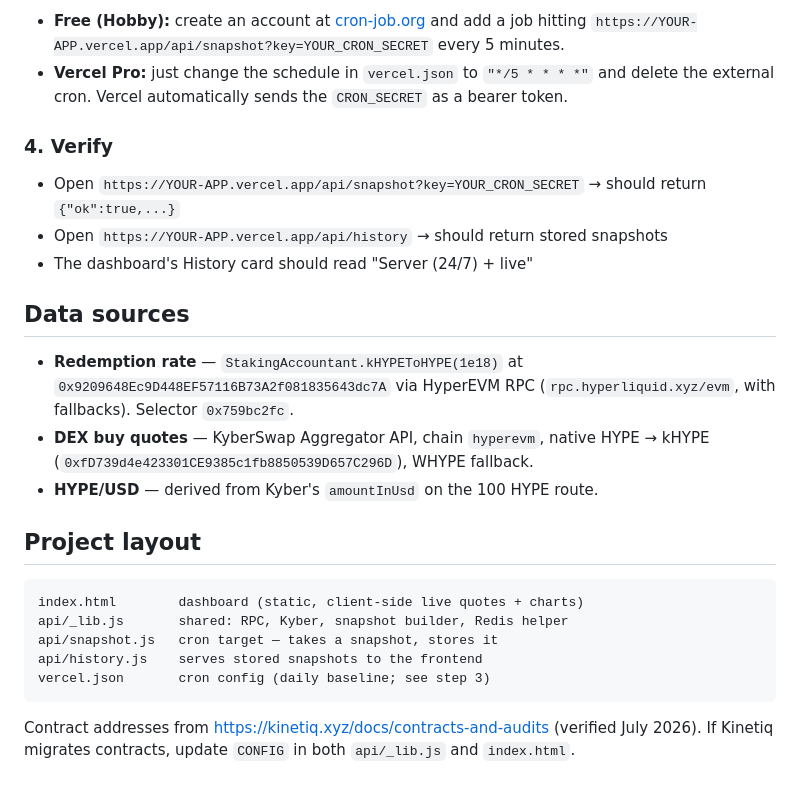
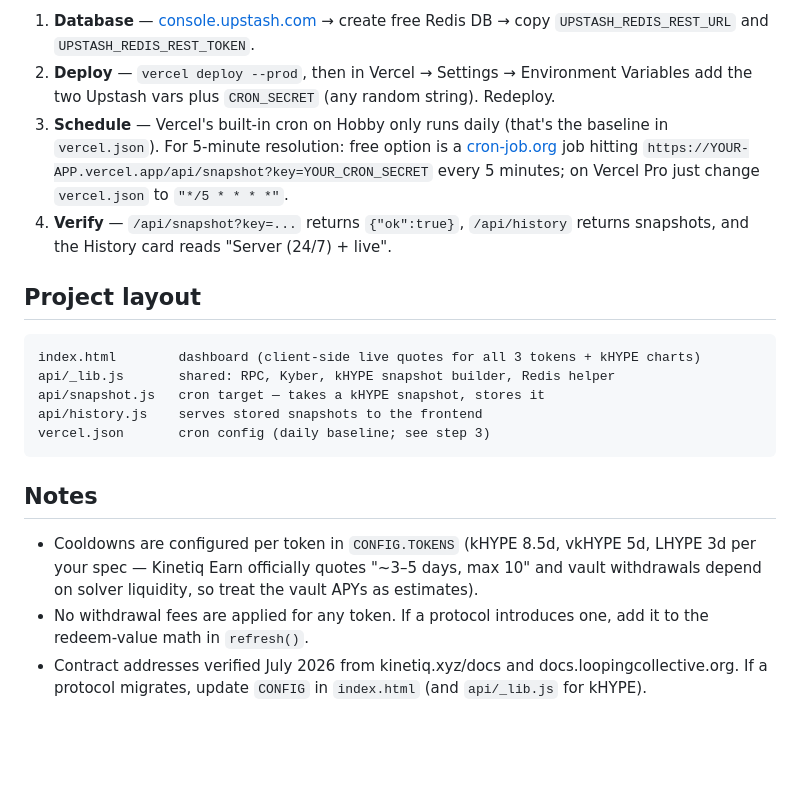
Before and after one commit to jimmick55/khype-arb-dashboard, a Markdown page: README.md, the part around one of its changes. Drawn GitHub-style; blank space fills up the shorter version.

````diff
--- a/README.md
+++ b/README.md
@@ -55,34 +52,34 @@ resolution, pick one:
-- **Free (Hobby):** create an account at [cron-job.org](https://cron-job.org)
-  and add a job hitting `https://YOUR-APP.vercel.app/api/snapshot?key=YOUR_CRON_SECRET`
-  every 5 minutes.
-- **Vercel Pro:** just change the schedule in `vercel.json` to `"*/5 * * * *"`
-  and delete the external cron. Vercel automatically sends the `CRON_SECRET`
-  as a bearer token.
-
-### 4. Verify
-- Open `https://YOUR-APP.vercel.app/api/snapshot?key=YOUR_CRON_SECRET` → should return `{"ok":true,...}`
-- Open `https://YOUR-APP.vercel.app/api/history` → should return stored snapshots
-- The dashboard's History card should read "Server (24/7) + live"
-
-## Data sources
-
-- **Redemption rate** — `StakingAccountant.kHYPEToHYPE(1e18)` at
-  `0x9209648Ec9D448EF57116B73A2f081835643dc7A` via HyperEVM RPC
-  (`rpc.hyperliquid.xyz/evm`, with fallbacks). Selector `0x759bc2fc`.
-- **DEX buy quotes** — KyberSwap Aggregator API, chain `hyperevm`, native HYPE →
-  kHYPE (`0xfD739d4e423301CE9385c1fb8850539D657C296D`), WHYPE fallback.
-- **HYPE/USD** — derived from Kyber's `amountInUsd` on the 100 HYPE route.
+1. **Database** — [console.upstash.com](https://console.upstash.com) → create
+   free Redis DB → copy `UPSTASH_REDIS_REST_URL` and `UPSTASH_REDIS_REST_TOKEN`.
+2. **Deploy** — `vercel deploy --prod`, then in Vercel → Settings →
+   Environment Variables add the two Upstash vars plus `CRON_SECRET` (any
+   random string). Redeploy.
+3. **Schedule** — Vercel's built-in cron on Hobby only runs daily (that's the
+   baseline in `vercel.json`). For 5-minute resolution: free option is a
+   [cron-job.org](https://cron-job.org) job hitting
+   `https://YOUR-APP.vercel.app/api/snapshot?key=YOUR_CRON_SECRET` every
+   5 minutes; on Vercel Pro just change `vercel.json` to `"*/5 * * * *"`.
+4. **Verify** — `/api/snapshot?key=...` returns `{"ok":true}`, `/api/history`
+   returns snapshots, and the History card reads "Server (24/7) + live".
 
 ## Project layout
 
 ```
-index.html        dashboard (static, client-side live quotes + charts)
-api/_lib.js       shared: RPC, Kyber, snapshot builder, Redis helper
-api/snapshot.js   cron target — takes a snapshot, stores it
+index.html        dashboard (client-side live quotes for all 3 tokens + kHYPE charts)
+api/_lib.js       shared: RPC, Kyber, kHYPE snapshot builder, Redis helper
+api/snapshot.js   cron target — takes a kHYPE snapshot, stores it
 api/history.js    serves stored snapshots to the frontend
 vercel.json       cron config (daily baseline; see step 3)
 ```
 
-Contract addresses from https://kinetiq.xyz/docs/contracts-and-audits
-(verified July 2026). If Kinetiq migrates contracts, update `CONFIG` in
-both `api/_lib.js` and `index.html`.
+## Notes
+
+- Cooldowns are configured per token in `CONFIG.TOKENS` (kHYPE 8.5d,
+  vkHYPE 5d, LHYPE 3d per your spec — Kinetiq Earn officially quotes
+  "~3–5 days, max 10" and vault withdrawals depend on solver liquidity,
+  so treat the vault APYs as estimates).
+- No withdrawal fees are applied for any token. If a protocol introduces
+  one, add it to the redeem-value math in `refresh()`.
+- Contract addresses verified July 2026 from kinetiq.xyz/docs and
+  docs.loopingcollective.org. If a protocol migrates, update `CONFIG`
+  in `index.html` (and `api/_lib.js` for kHYPE).
````
Also changed, not shown: other parts of README.md (+40 -43 lines).
